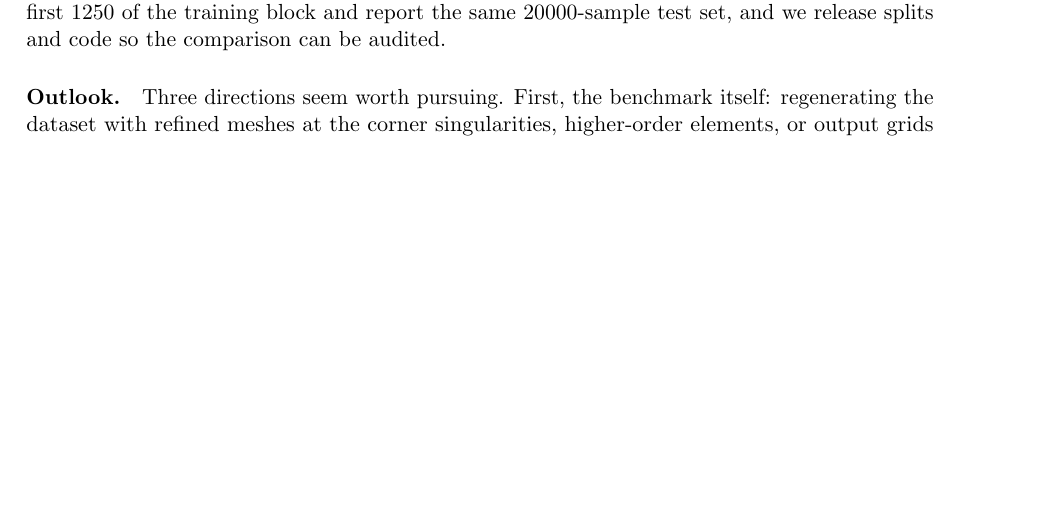
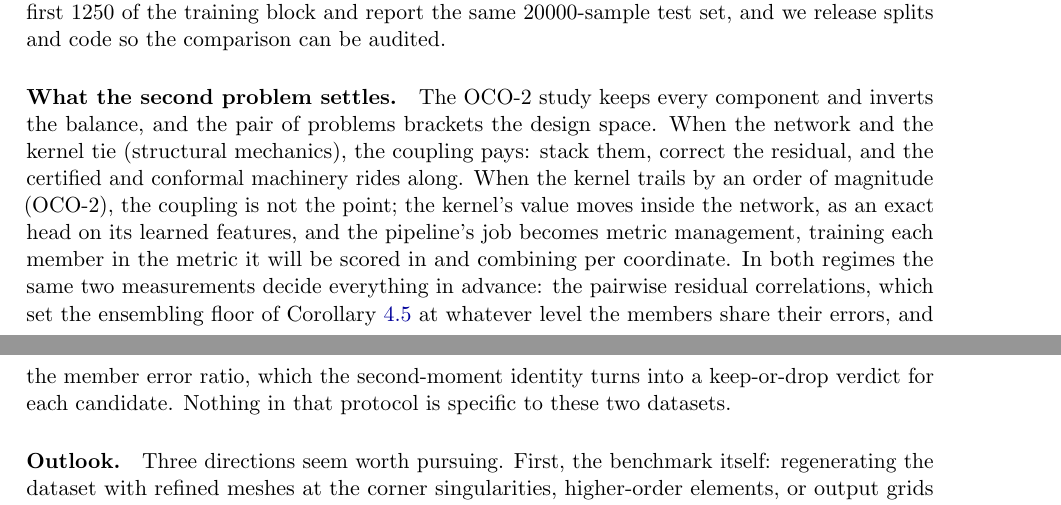
Before and after one commit to yspennstate/neural-means-kernel-corrections, a LaTeX paper (paper/main.tex, which reads paper/discussion.tex): part of page 24 of 32 before the commit and two parts of pages 24 and 25 of 33 after it, the two joined at a grey line, cut so that both start at the same text, the shorter picture padded with empty space. Compiled offline with pdfLaTeX.

Commit message:
Discussion: what the second problem settles

```diff
--- a/paper/discussion.tex
+++ b/paper/discussion.tex
@@ -70,6 +70,22 @@ ambiguity of which 1250 samples are used; we use the first 1250 of the
 training block and report the same 20000-sample test set, and we release
 splits and code so the comparison can be audited.
 
+\paragraph{What the second problem settles.}
+The OCO-2 study keeps every component and inverts the balance, and the pair
+of problems brackets the design space. When the network and the kernel tie
+(structural mechanics), the coupling pays: stack them, correct the residual,
+and the certified and conformal machinery rides along. When the kernel
+trails by an order of magnitude (OCO-2), the coupling is not the point; the
+kernel's value moves inside the network, as an exact head on its learned
+features, and the pipeline's job becomes metric management, training each
+member in the metric it will be scored in and combining per coordinate. In
+both regimes the same two measurements decide everything in advance: the
+pairwise residual correlations, which set the ensembling floor of
+Corollary~\ref{cor:floor} at whatever level the members share their errors,
+and the member error ratio, which the second-moment identity turns into a
+keep-or-drop verdict for each candidate. Nothing in that protocol is
+specific to these two datasets.
+
 \paragraph{Outlook.}
 Three directions seem worth pursuing. First, the benchmark itself:
 regenerating the dataset with refined meshes at the corner singularities,
```
Also changed, not shown: paper/main.pdf.
